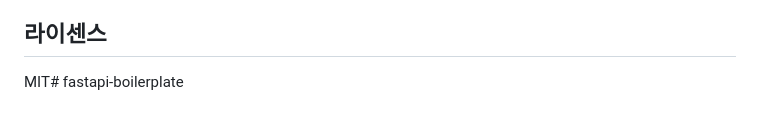
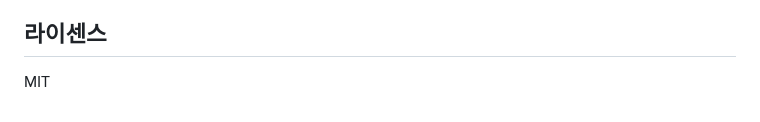
Before and after one commit to jeonck/fastapi-boilerplate, a Markdown page: README.md, the part around the change. Drawn GitHub-style.

Commit message:
fix: readme

```diff
--- a/README.md
+++ b/README.md
@@ -222,4 +222,4 @@ fastapi-boilerplate/
 
 ## 라이센스
 
-MIT# fastapi-boilerplate
+MIT
```
